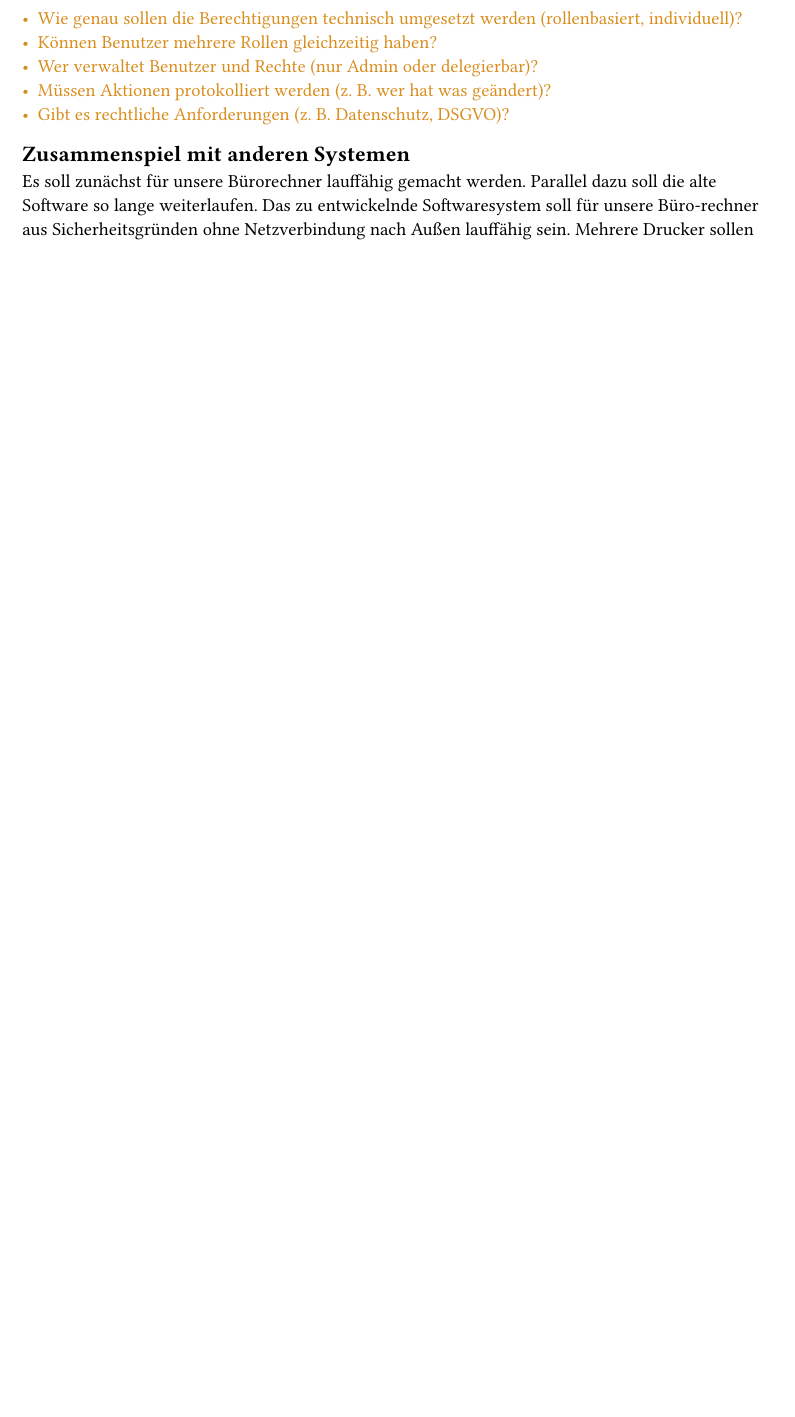
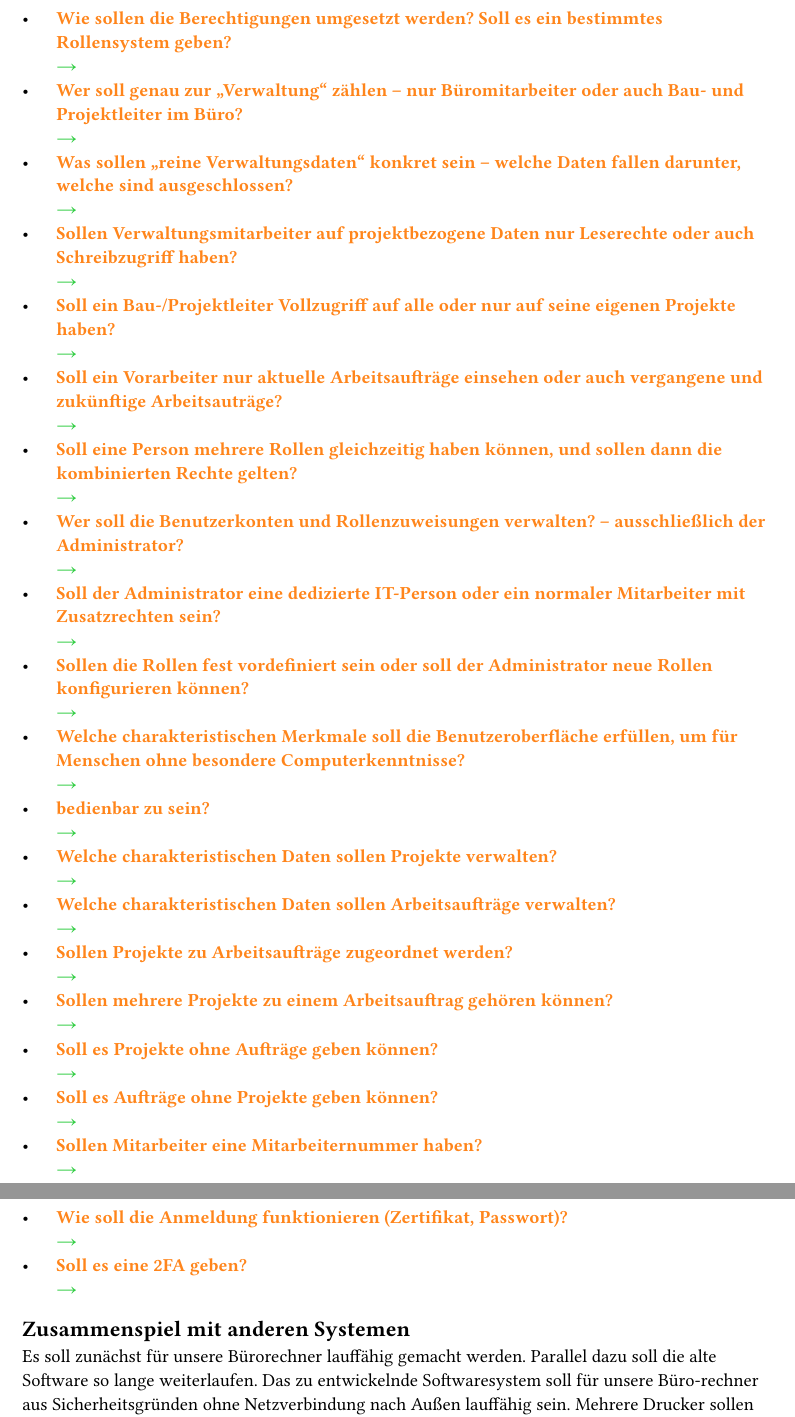
Before and after one commit to DaniPolishchuk/SWEProjekt, a Typst document (Kapitel_Edit.typ): part of page 2 of 5 before the commit and two parts of pages 3 and 4 of 7 after it, the two joined at a grey line, cut so that both start at the same text, the shorter picture padded with empty space. Compiled offline with Typst 0.15.

Commit message:
edit: finale questions until chapter 2.3 (everything with #QaA)

```diff
--- a/Kapitel_Edit.typ
+++ b/Kapitel_Edit.typ
@@ -34,12 +100,74 @@ Der Zugriff auf einzelne Daten soll je nach Berechtigung unterschiedlich erfolge
 -	Ein Administrator hat Vollzugriff auf sämtliche Daten, vor allem für deren Import und Export sowie deren Backup.
 Es sollen keine besonderen Computerkenntnisse zur Bedienung der Software erforderlich sein.
 
-#question[
-- Wie genau sollen die Berechtigungen technisch umgesetzt werden (rollenbasiert, individuell)?
-- Können Benutzer mehrere Rollen gleichzeitig haben?
-- Wer verwaltet Benutzer und Rechte (nur Admin oder delegierbar)?
-- Müssen Aktionen protokolliert werden (z. B. wer hat was geändert)?
-- Gibt es rechtliche Anforderungen (z. B. Datenschutz, DSGVO)?
+- #QaA[Welche Mitarbeiterpositionen soll es geben?][
+
+]
+- #QaA[Soll es Mitarbeiter geben, die nur für die Verwaltung der Daten angestellt sind?][
+
+]
+- #QaA[Wie sollen die Berechtigungen umgesetzt werden? Soll es ein bestimmtes Rollensystem geben?][
+
+]
+- #QaA[Wer soll genau zur „Verwaltung" zählen – nur Büromitarbeiter oder auch Bau- und Projektleiter im Büro? ][
+
+]
+- #QaA[Was sollen „reine Verwaltungsdaten" konkret sein – welche Daten fallen darunter, welche sind ausgeschlossen? ][
+
+]
+- #QaA[Sollen Verwaltungsmitarbeiter auf projektbezogene Daten nur Leserechte oder auch Schreibzugriff haben? ][
+
+]
+- #QaA[Soll ein Bau-/Projektleiter Vollzugriff auf alle oder nur auf seine eigenen Projekte haben? ][
+
+]
+- #QaA[Soll ein Vorarbeiter nur aktuelle Arbeitsaufträge einsehen oder auch vergangene und zukünftige Arbeitsauträge? ][
+
+]
+- #QaA[Soll eine Person mehrere Rollen gleichzeitig haben können, und sollen dann die kombinierten Rechte gelten? ][
+
+]
+- #QaA[Wer soll die Benutzerkonten und Rollenzuweisungen verwalten? – ausschließlich der Administrator? ][
+
+]
+- #QaA[Soll der Administrator eine dedizierte IT-Person oder ein normaler Mitarbeiter mit Zusatzrechten sein? ][
+
+]
+- #QaA[Sollen die Rollen fest vordefiniert sein oder soll der Administrator neue Rollen konfigurieren können? ][
+
+]
+- #QaA[Welche charakteristischen Merkmale soll die Benutzeroberfläche erfüllen, um für Menschen ohne besondere Computerkenntnisse?][
+
+]
+- #QaA[bedienbar zu sein? ][
+
+]
+- #QaA[Welche charakteristischen Daten sollen Projekte verwalten? ][
+
+]
+- #QaA[Welche charakteristischen Daten sollen Arbeitsaufträge verwalten? ][
+
+]
+- #QaA[Sollen Projekte zu Arbeitsaufträge zugeordnet werden? ][
+
+]
+- #QaA[Sollen mehrere Projekte zu einem Arbeitsauftrag gehören können? ][
+
+]
+- #QaA[Soll es Projekte ohne Aufträge geben können? ][
+
+]
+- #QaA[Soll es Aufträge ohne Projekte geben können? ][
+
+]
+- #QaA[Sollen Mitarbeiter eine Mitarbeiternummer haben? ][
+
+]
+- #QaA[Wie soll die Anmeldung funktionieren (Zertifikat, Passwort)? ][
+
+]
+- #QaA[Soll es eine 2FA geben? ][
+
 ]
 
 == Zusammenspiel mit anderen Systemen
```
Also changed, not shown: Kapitel_Edit.typ (78 more changed lines).
